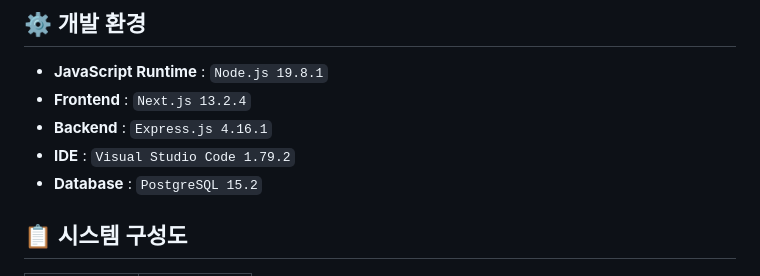
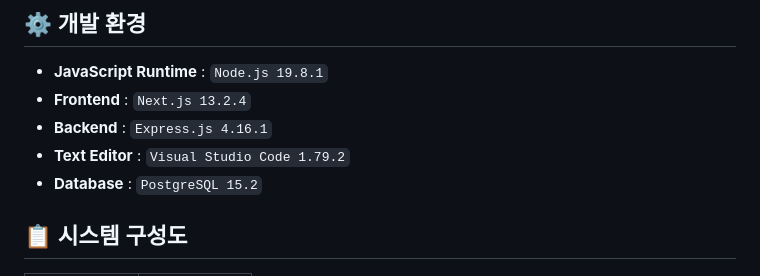
Before and after one commit to dhwngjs01/Electrip, a Markdown page: README.md, the part around the change. GitHub-like rendering.

Commit message:
UPDATE - README.md

```diff
--- a/README.md
+++ b/README.md
@@ -15,7 +15,7 @@ Next.js + Express.js Restful API를 이용한 전기 자동차 대여 사이트
 - **JavaScript Runtime** : `Node.js 19.8.1`
 - **Frontend** : `Next.js 13.2.4`
 - **Backend** : `Express.js 4.16.1`
-- **IDE** : `Visual Studio Code 1.79.2`
+- **Text Editor** : `Visual Studio Code 1.79.2`
 - **Database** : `PostgreSQL 15.2`
 
 ## 📋 시스템 구성도
```
